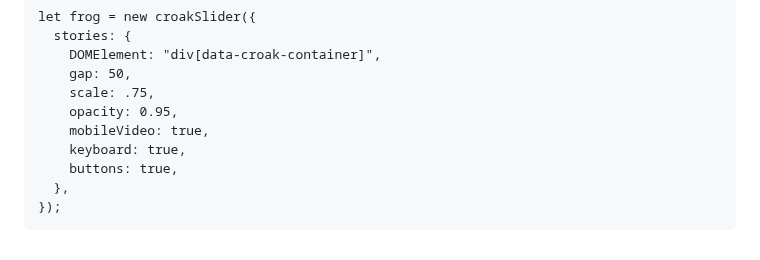
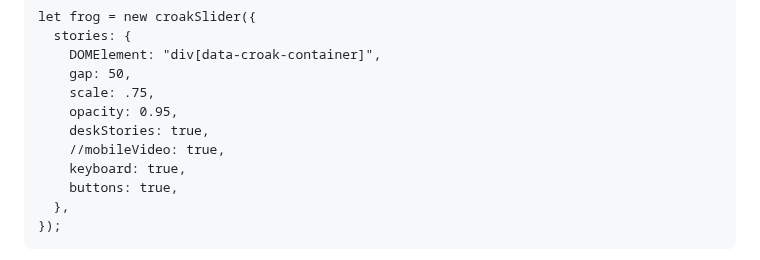
Before and after one commit to Vlad-Vasinev/CroakPopup, a Markdown page: README.md, the part around the change. Rendered like a GitHub page.

```diff
--- a/README.md
+++ b/README.md
@@ -126,7 +126,8 @@ let frog = new croakSlider({
     gap: 50,
     scale: .75,
     opacity: 0.95,
-    mobileVideo: true,
+    deskStories: true,
+    //mobileVideo: true,
     keyboard: true,
     buttons: true,
   },
```
